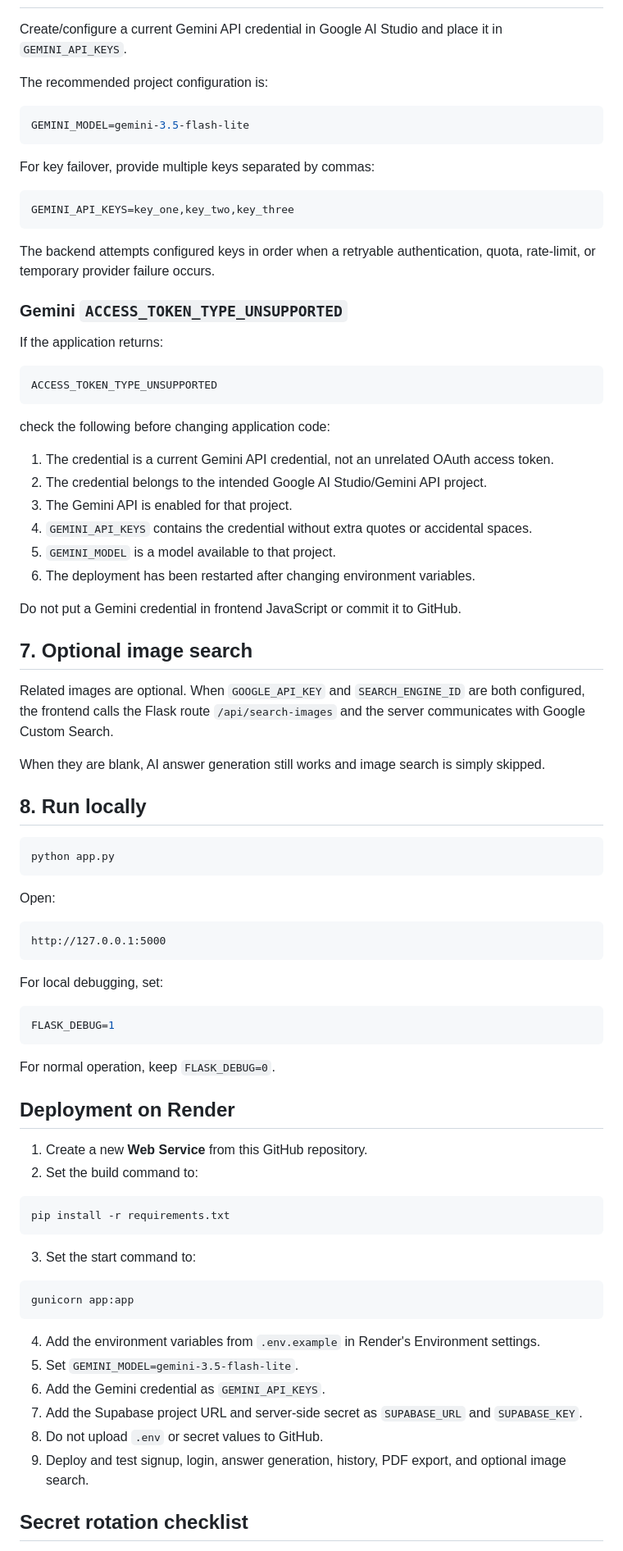
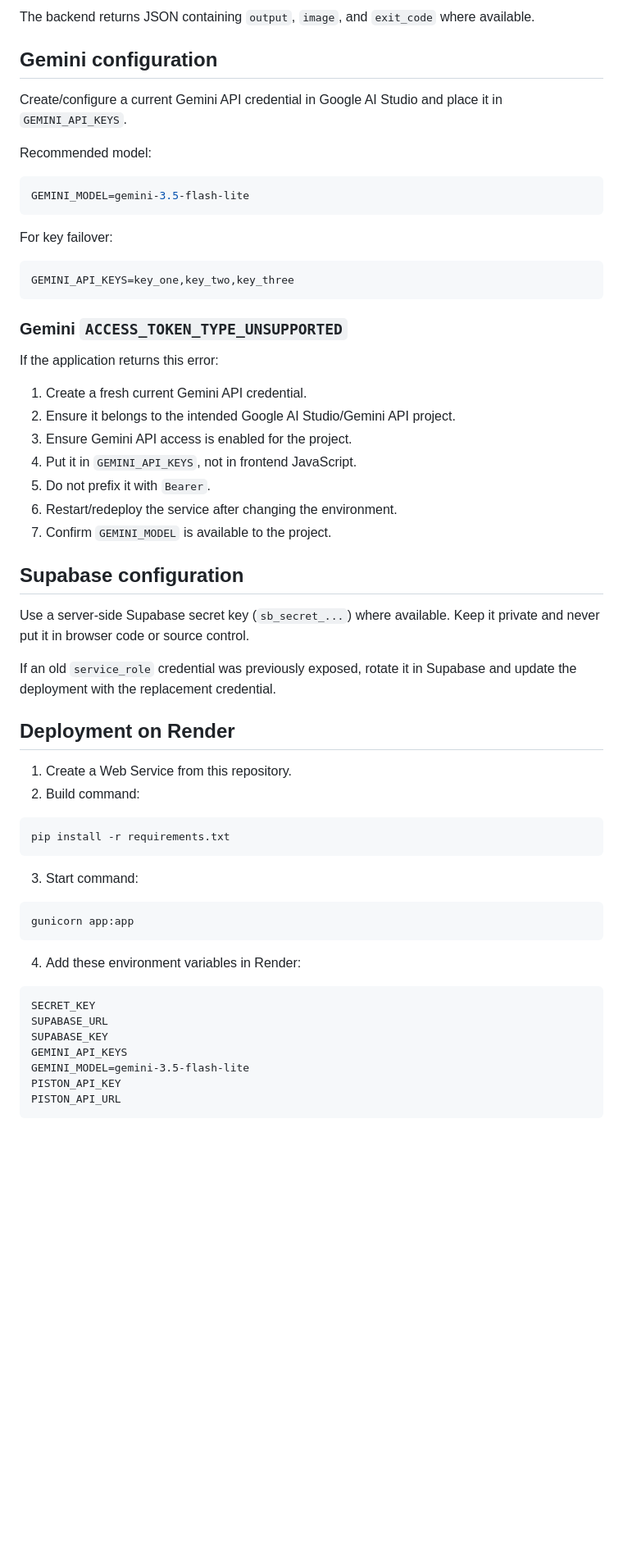
Before and after one commit to SanFlash/Satyen78beruAI, a Markdown page: README.md, the part around one of its changes. Shown at 82% size. Rendered like a GitHub page; blank space fills up the shorter version.

````diff
--- a/README.md
+++ b/README.md
@@ -170,86 +176,63 @@ If your project still uses a legacy `service_role` key, it can work during migra
+The backend returns JSON containing `output`, `image`, and `exit_code` where available.
+
+## Gemini configuration
 
 Create/configure a current Gemini API credential in Google AI Studio and place it in `GEMINI_API_KEYS`.
 
-The recommended project configuration is:
+Recommended model:
 
 ```env
 GEMINI_MODEL=gemini-3.5-flash-lite
 ```
 
-For key failover, provide multiple keys separated by commas:
+For key failover:
 
 ```env
 GEMINI_API_KEYS=key_one,key_two,key_three
 ```
 
-The backend attempts configured keys in order when a retryable authentication, quota, rate-limit, or temporary provider failure occurs.
-
 ### Gemini `ACCESS_TOKEN_TYPE_UNSUPPORTED`
 
-If the application returns:
+If the application returns this error:
 
-```text
-ACCESS_TOKEN_TYPE_UNSUPPORTED
-```
+1. Create a fresh current Gemini API credential.
+2. Ensure it belongs to the intended Google AI Studio/Gemini API project.
+3. Ensure Gemini API access is enabled for the project.
+4. Put it in `GEMINI_API_KEYS`, not in frontend JavaScript.
+5. Do not prefix it with `Bearer`.
+6. Restart/redeploy the service after changing the environment.
+7. Confirm `GEMINI_MODEL` is available to the project.
 
-check the following before changing application code:
+## Supabase configuration
 
-1. The credential is a current Gemini API credential, not an unrelated OAuth access token.
-2. The credential belongs to the intended Google AI Studio/Gemini API project.
-3. The Gemini API is enabled for that project.
-4. `GEMINI_API_KEYS` contains the credential without extra quotes or accidental spaces.
-5. `GEMINI_MODEL` is a model available to that project.
-6. The deployment has been restarted after changing environment variables.
+Use a server-side Supabase secret key (`sb_secret_...`) where available. Keep it private and never put it in browser code or source control.
 
-Do not put a Gemini credential in frontend JavaScript or commit it to GitHub.
-
-## 7. Optional image search
-
-Related images are optional. When `GOOGLE_API_KEY` and `SEARCH_ENGINE_ID` are both configured, the frontend calls the Flask route `/api/search-images` and the server communicates with Google Custom Search.
-
-When they are blank, AI answer generation still works and image search is simply skipped.
-
-## 8. Run locally
-
-```bash
-python app.py
-```
-
-Open:
-
-```text
-http://127.0.0.1:5000
-```
-
-For local debugging, set:
-
-```env
-FLASK_DEBUG=1
-```
-
-For normal operation, keep `FLASK_DEBUG=0`.
+If an old `service_role` credential was previously exposed, rotate it in Supabase and update the deployment with the replacement credential.
 
 ## Deployment on Render
 
-1. Create a new **Web Service** from this GitHub repository.
-2. Set the build command to:
+1. Create a Web Service from this repository.
+2. Build command:
 
 ```bash
 pip install -r requirements.txt
 ```
 
-3. Set the start command to:
+3. Start command:
 
 ```bash
 gunicorn app:app
 ```
 
-4. Add the environment variables from `.env.example` in Render's Environment settings.
-5. Set `GEMINI_MODEL=gemini-3.5-flash-lite`.
-6. Add the Gemini credential as `GEMINI_API_KEYS`.
-7. Add the Supabase project URL and server-side secret as `SUPABASE_URL` and `SUPABASE_KEY`.
-8. Do not upload `.env` or secret values to GitHub.
-9. Deploy and test signup, login, answer generation, history, PDF export, and optional image search.
+4. Add these environment variables in Render:
 
-## Secret rotation checklist
+```text
+SECRET_KEY
+SUPABASE_URL
+SUPABASE_KEY
+GEMINI_API_KEYS
+GEMINI_MODEL=gemini-3.5-flash-lite
+PISTON_API_KEY
+PISTON_API_URL
+```
 
````
Also changed, not shown: other parts of README.md (+100 -124 lines).
